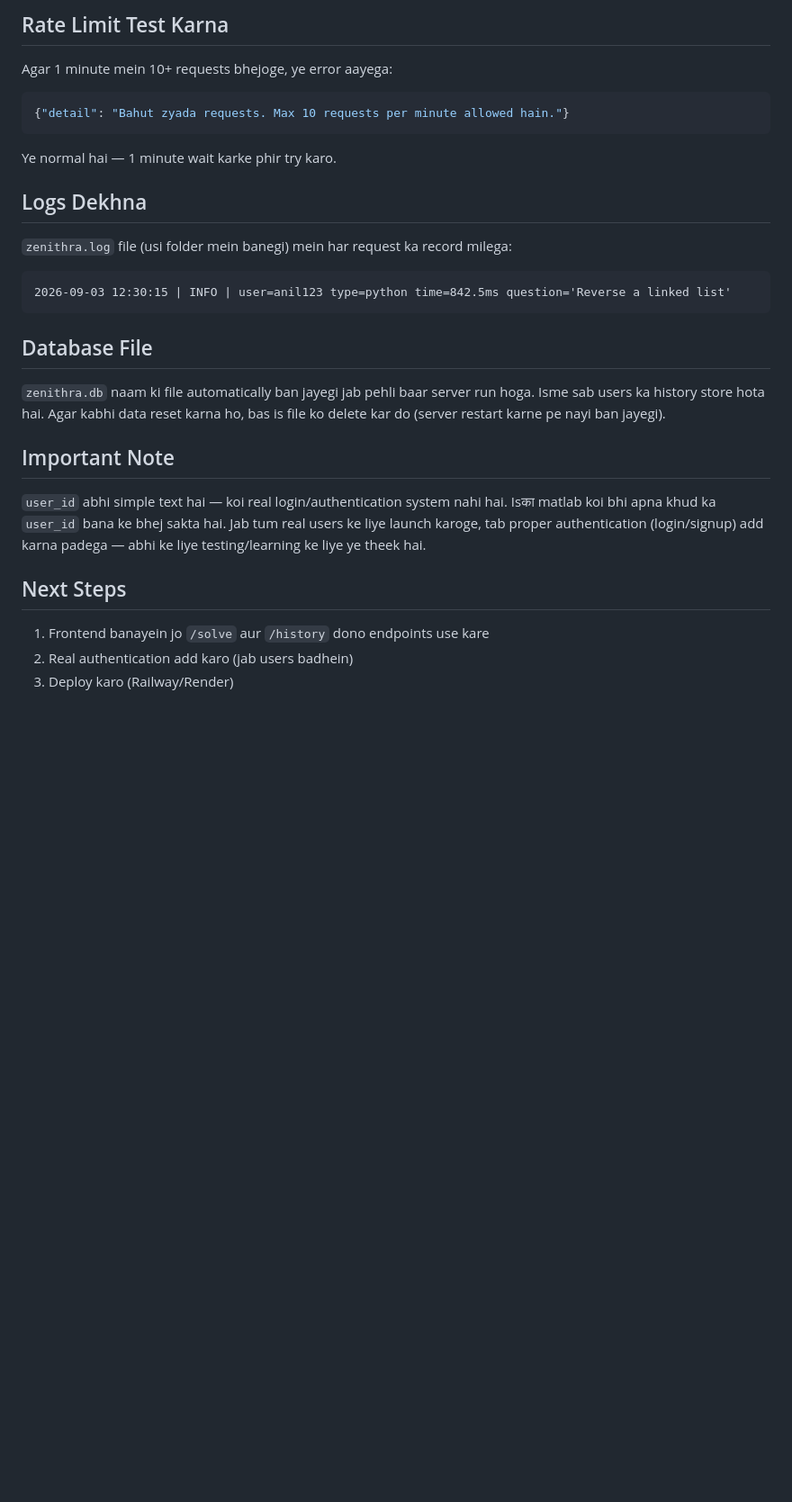
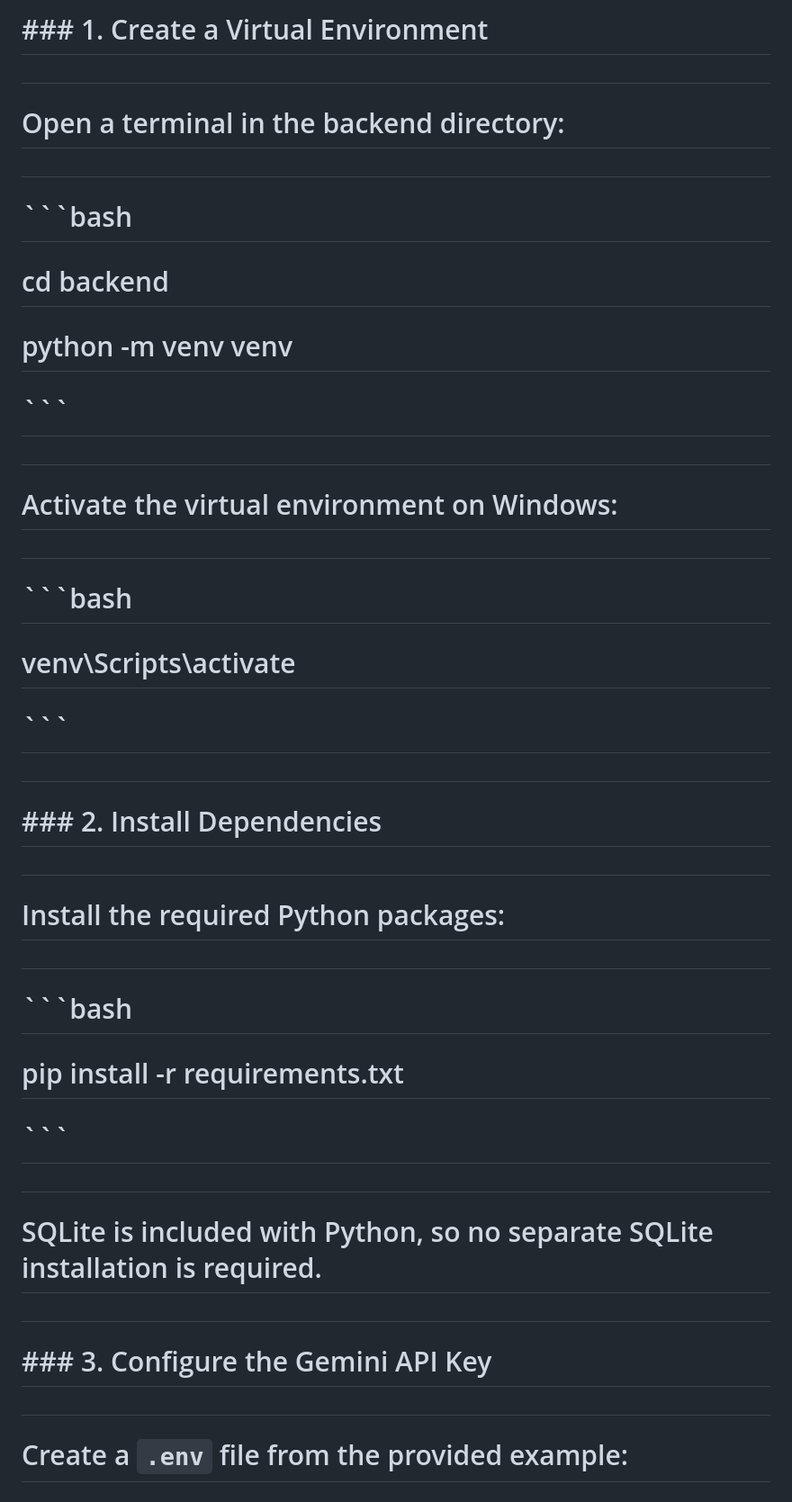
Before and after one commit to anilmeena009/zenithra.ai, a Markdown page: backend/README.md, the part around one of its changes. Shown at 90% size. Drawn GitHub-style; blank space fills up the shorter version.

````diff
--- a/backend/README.md
+++ b/backend/README.md
@@ -78,31 +38,57 @@ Ye tumhare saare past questions aur answers dikhayega (JSON format mein).
 
-## Rate Limit Test Karna
+# \### 1. Create a Virtual Environment
 
-Agar 1 minute mein 10+ requests bhejoge, ye error aayega:
-```json
-{"detail": "Bahut zyada requests. Max 10 requests per minute allowed hain."}
-```
-Ye normal hai — 1 minute wait karke phir try karo.
+#
 
-## Logs Dekhna
+# Open a terminal in the backend directory:
 
-`zenithra.log` file (usi folder mein banegi) mein har request ka record milega:
-```
-2026-09-03 12:30:15 | INFO | user=anil123 type=python time=842.5ms question='Reverse a linked list'
-```
+#
 
-## Database File
+# ```bash
 
-`zenithra.db` naam ki file automatically ban jayegi jab pehli baar server run hoga.
-Isme sab users ka history store hota hai. Agar kabhi data reset karna ho, bas is file ko delete kar do
-(server restart karne pe nayi ban jayegi).
+# cd backend
 
-## Important Note
-`user_id` abhi simple text hai — koi real login/authentication system nahi hai. Isका matlab koi bhi
-apna khud ka `user_id` bana ke bhej sakta hai. Jab tum real users ke liye launch karoge, tab proper
-authentication (login/signup) add karna padega — abhi ke liye testing/learning ke liye ye theek hai.
+# python -m venv venv
 
-## Next Steps
-1. Frontend banayein jo `/solve` aur `/history` dono endpoints use kare
-2. Real authentication add karo (jab users badhein)
-3. Deploy karo (Railway/Render)
+# ```
+
+#
+
+# Activate the virtual environment on Windows:
+
+#
+
+# ```bash
+
+# venv\\Scripts\\activate
+
+# ```
+
+#
+
+# \### 2. Install Dependencies
+
+#
+
+# Install the required Python packages:
+
+#
+
+# ```bash
+
+# pip install -r requirements.txt
+
+# ```
+
+#
+
+# SQLite is included with Python, so no separate SQLite installation is required.
+
+#
+
+# \### 3. Configure the Gemini API Key
+
+#
+
+# Create a `.env` file from the provided example:
+
````
Also changed, not shown: other parts of backend/README.md (+432 -59 lines).
